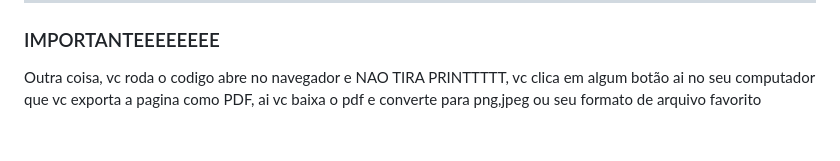
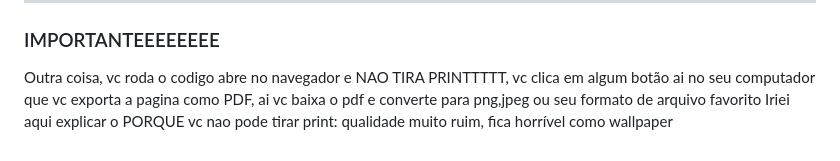
Before and after one commit to kondrasz/Wallpaper, a Markdown page: README.md, the part around the change. Rendered like a GitHub page.

Commit message:
le essa porra direito

```diff
--- a/README.md
+++ b/README.md
@@ -63,3 +63,4 @@ git clone [https://github.com/seu-usuario/nome-do-repositorio.git](https://githu
 ----
 ### IMPORTANTEEEEEEEE
 Outra coisa, vc roda o codigo abre no navegador e NAO TIRA PRINTTTTT, vc clica em algum botão ai no seu computador que vc exporta a pagina como PDF, ai vc baixa o pdf e converte para png,jpeg ou seu formato de arquivo favorito
+Iriei aqui explicar o PORQUE vc nao pode tirar print: qualidade muito ruim, fica horrível como wallpaper
```
